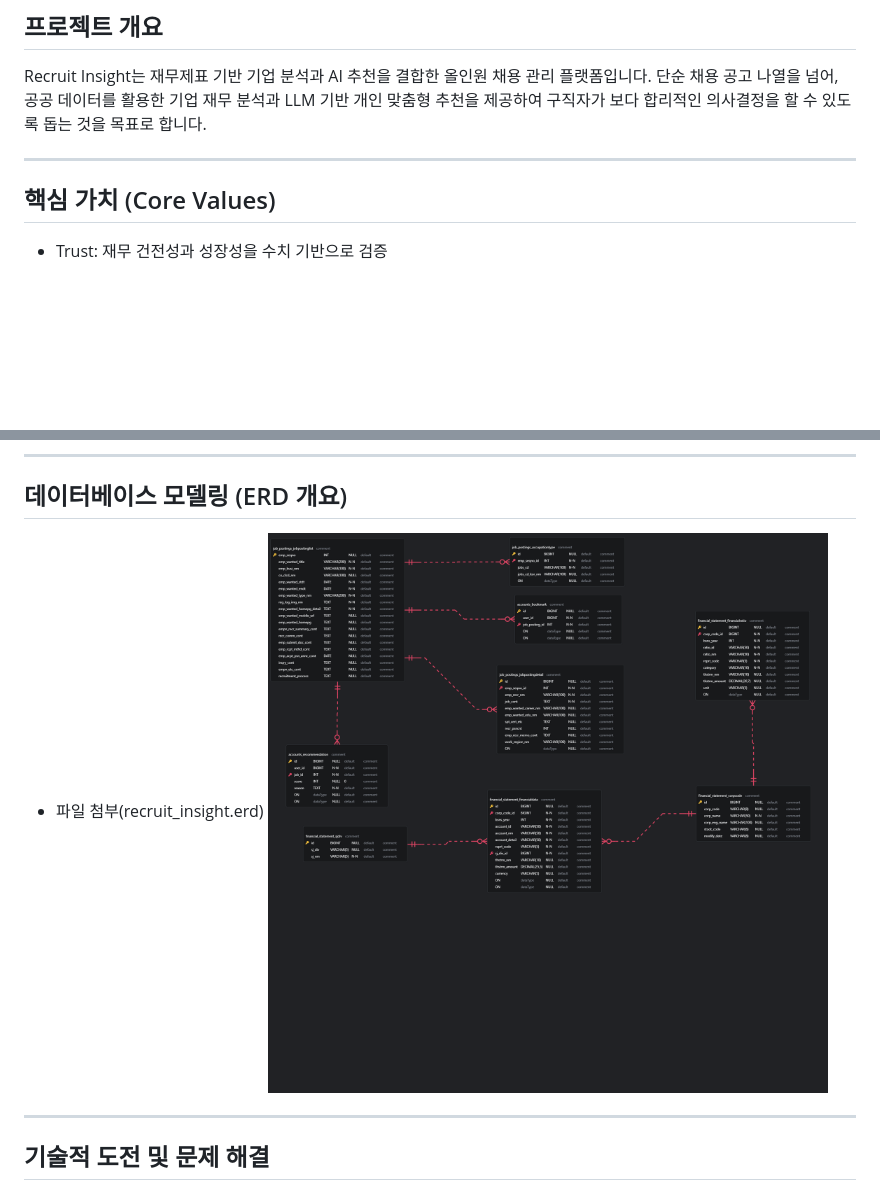
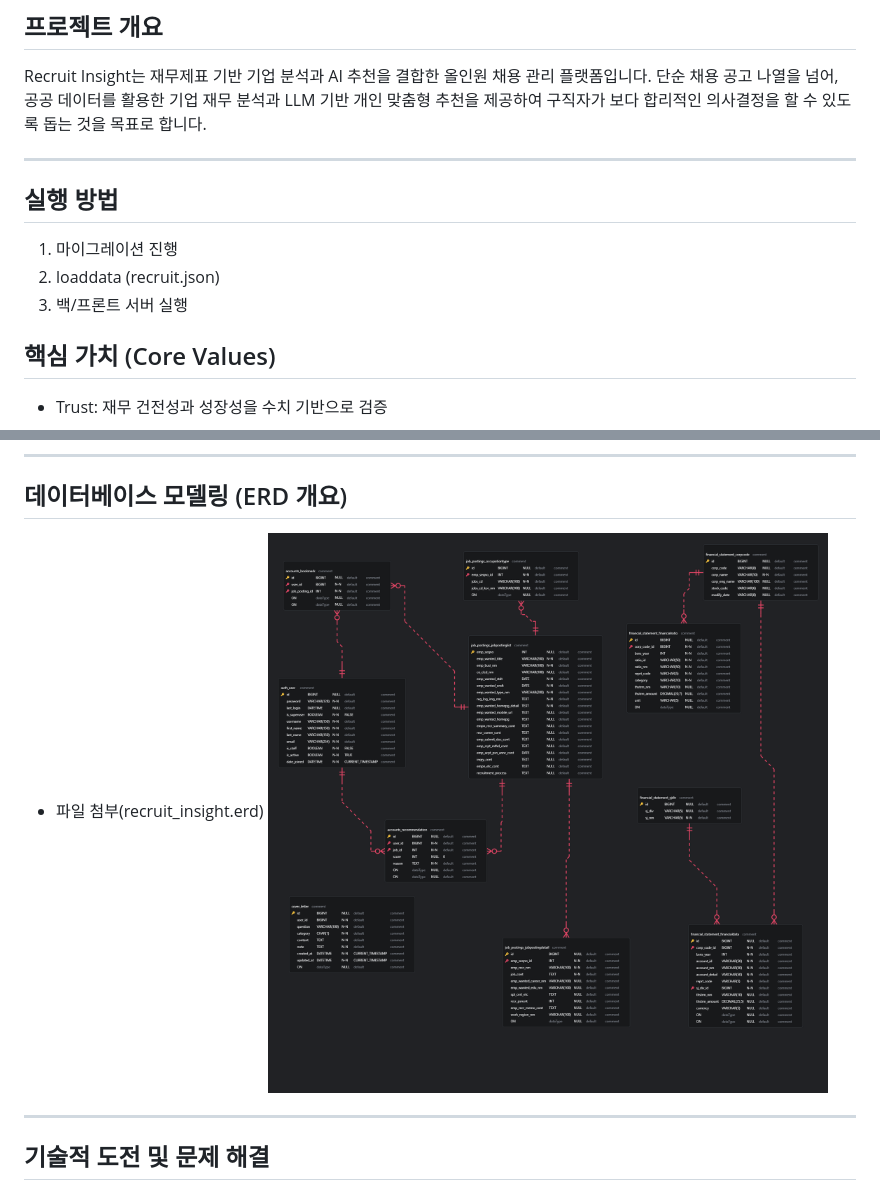
Before and after one commit to HeHe985/Recruit-Insight, a Markdown page: README.md, 2 parts joined by grey strips. Drawn GitHub-style; pictures changed too: erd.png; blank space fills up the shorter version.

```diff
--- a/README.md
+++ b/README.md
@@ -5,6 +5,12 @@
 Recruit Insight는 재무제표 기반 기업 분석과 AI 추천을 결합한 올인원 채용 관리 플랫폼입니다. 단순 채용 공고 나열을 넘어, 공공 데이터를 활용한 기업 재무 분석과 LLM 기반 개인 맞춤형 추천을 제공하여 구직자가 보다 합리적인 의사결정을 할 수 있도록 돕는 것을 목표로 합니다.
 
 ---
+
+## 실행 방법
+1. 마이그레이션 진행
+2. loaddata (recruit.json)
+3. 백/프론트 서버 실행
+
 
 ## 핵심 가치 (Core Values)
 
```
Also changed, not shown: 2 other files.
